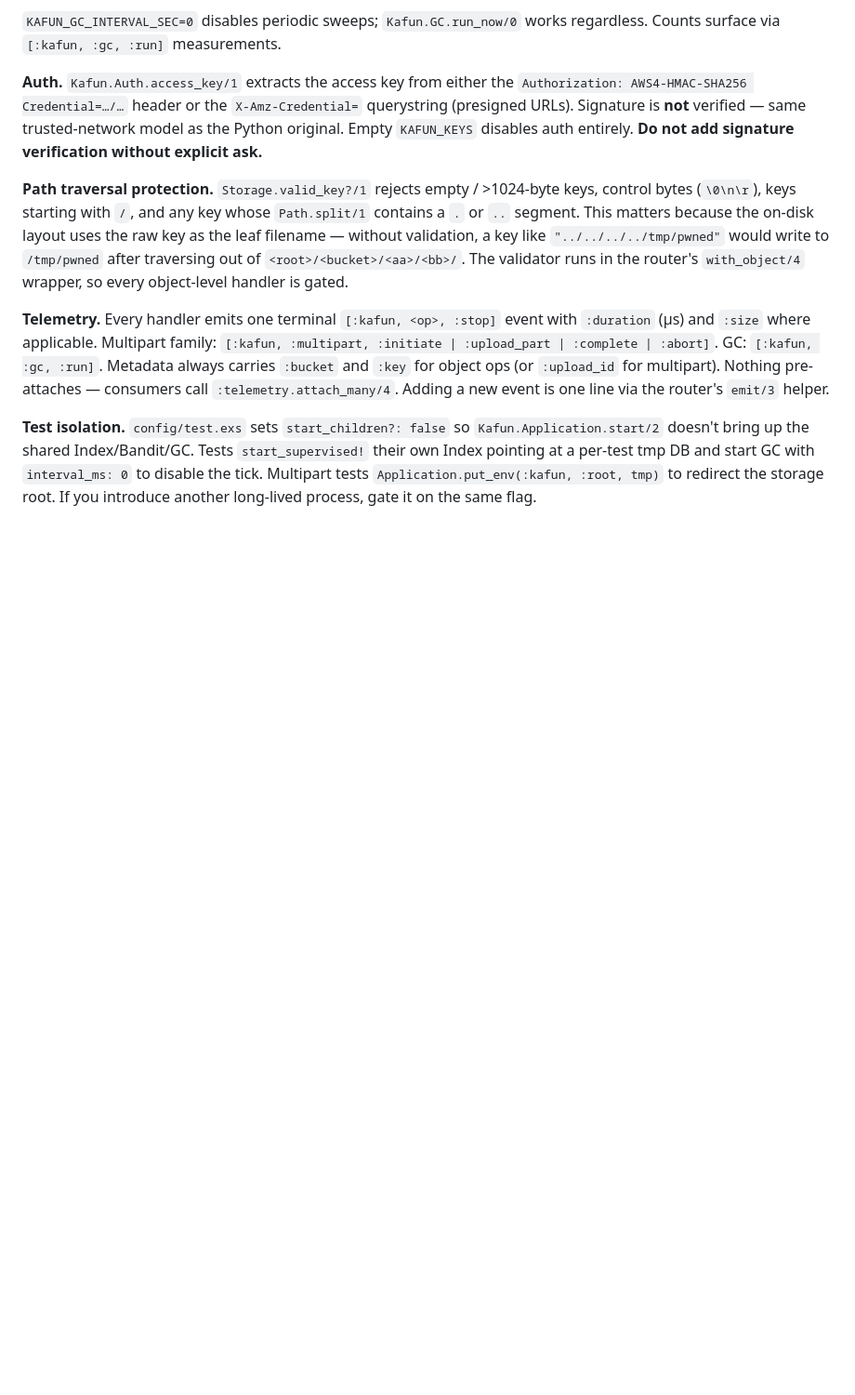
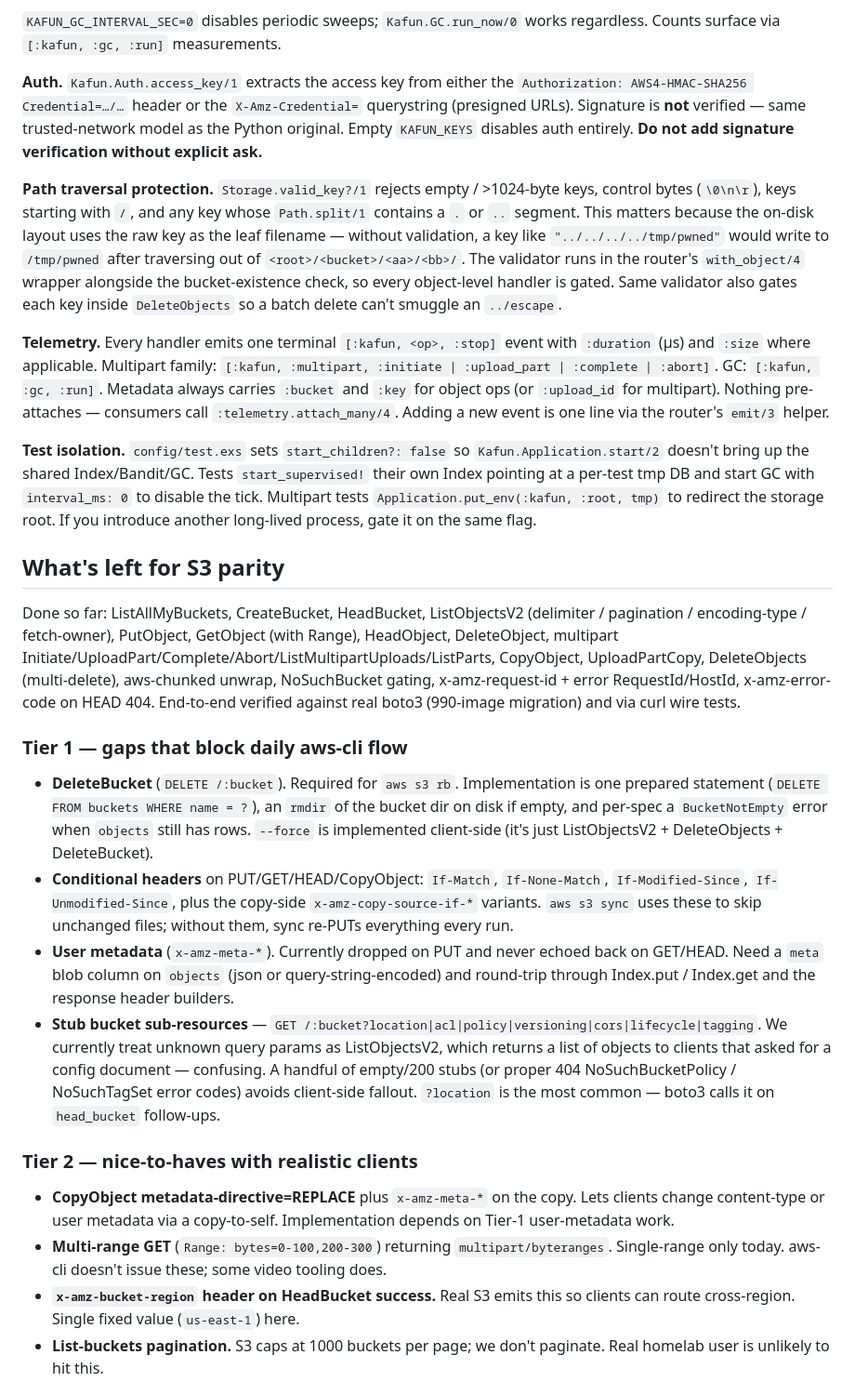
Before and after one commit to 4bstractor/kafun, a Markdown page: CLAUDE.md, the part around one of its changes. Shown at 93% size. GitHub-like rendering; blank space fills up the shorter version.

```diff
--- a/CLAUDE.md
+++ b/CLAUDE.md
@@ -64,9 +74,27 @@ Single-test run: `mix test test/kafun_test.exs:LINE` or `mix test --only describ
 
 **Auth.** `Kafun.Auth.access_key/1` extracts the access key from either the `Authorization: AWS4-HMAC-SHA256 Credential=…/…` header or the `X-Amz-Credential=` querystring (presigned URLs). Signature is **not** verified — same trusted-network model as the Python original. Empty `KAFUN_KEYS` disables auth entirely. **Do not add signature verification without explicit ask.**
 
-**Path traversal protection.** `Storage.valid_key?/1` rejects empty / >1024-byte keys, control bytes (`\0\n\r`), keys starting with `/`, and any key whose `Path.split/1` contains a `.` or `..` segment. This matters because the on-disk layout uses the raw key as the leaf filename — without validation, a key like `"../../../../tmp/pwned"` would write to `/tmp/pwned` after traversing out of `<root>/<bucket>/<aa>/<bb>/`. The validator runs in the router's `with_object/4` wrapper, so every object-level handler is gated.
+**Path traversal protection.** `Storage.valid_key?/1` rejects empty / >1024-byte keys, control bytes (`\0\n\r`), keys starting with `/`, and any key whose `Path.split/1` contains a `.` or `..` segment. This matters because the on-disk layout uses the raw key as the leaf filename — without validation, a key like `"../../../../tmp/pwned"` would write to `/tmp/pwned` after traversing out of `<root>/<bucket>/<aa>/<bb>/`. The validator runs in the router's `with_object/4` wrapper alongside the bucket-existence check, so every object-level handler is gated. Same validator also gates each key inside `DeleteObjects` so a batch delete can't smuggle an `../escape`.
 
 **Telemetry.** Every handler emits one terminal `[:kafun, <op>, :stop]` event with `:duration` (μs) and `:size` where applicable. Multipart family: `[:kafun, :multipart, :initiate | :upload_part | :complete | :abort]`. GC: `[:kafun, :gc, :run]`. Metadata always carries `:bucket` and `:key` for object ops (or `:upload_id` for multipart). Nothing pre-attaches — consumers call `:telemetry.attach_many/4`. Adding a new event is one line via the router's `emit/3` helper.
 
 **Test isolation.** `config/test.exs` sets `start_children?: false` so `Kafun.Application.start/2` doesn't bring up the shared Index/Bandit/GC. Tests `start_supervised!` their own Index pointing at a per-test tmp DB and start GC with `interval_ms: 0` to disable the tick. Multipart tests `Application.put_env(:kafun, :root, tmp)` to redirect the storage root. If you introduce another long-lived process, gate it on the same flag.
 
+## What's left for S3 parity
+
+Done so far: ListAllMyBuckets, CreateBucket, HeadBucket, ListObjectsV2 (delimiter / pagination / encoding-type / fetch-owner), PutObject, GetObject (with Range), HeadObject, DeleteObject, multipart Initiate/UploadPart/Complete/Abort/ListMultipartUploads/ListParts, CopyObject, UploadPartCopy, DeleteObjects (multi-delete), aws-chunked unwrap, NoSuchBucket gating, x-amz-request-id + error RequestId/HostId, x-amz-error-code on HEAD 404. End-to-end verified against real boto3 (990-image migration) and via curl wire tests.
+
+### Tier 1 — gaps that block daily aws-cli flow
+
+- **DeleteBucket** (`DELETE /:bucket`). Required for `aws s3 rb`. Implementation is one prepared statement (`DELETE FROM buckets WHERE name = ?`), an `rmdir` of the bucket dir on disk if empty, and per-spec a `BucketNotEmpty` error when `objects` still has rows. `--force` is implemented client-side (it's just ListObjectsV2 + DeleteObjects + DeleteBucket).
+- **Conditional headers** on PUT/GET/HEAD/CopyObject: `If-Match`, `If-None-Match`, `If-Modified-Since`, `If-Unmodified-Since`, plus the copy-side `x-amz-copy-source-if-*` variants. `aws s3 sync` uses these to skip unchanged files; without them, sync re-PUTs everything every run.
+- **User metadata** (`x-amz-meta-*`). Currently dropped on PUT and never echoed back on GET/HEAD. Need a `meta` blob column on `objects` (json or query-string-encoded) and round-trip through Index.put / Index.get and the response header builders.
+- **Stub bucket sub-resources** — `GET /:bucket?location|acl|policy|versioning|cors|lifecycle|tagging`. We currently treat unknown query params as ListObjectsV2, which returns a list of objects to clients that asked for a config document — confusing. A handful of empty/200 stubs (or proper 404 NoSuchBucketPolicy / NoSuchTagSet error codes) avoids client-side fallout. `?location` is the most common — boto3 calls it on `head_bucket` follow-ups.
+
+### Tier 2 — nice-to-haves with realistic clients
+
+- **CopyObject metadata-directive=REPLACE** plus `x-amz-meta-*` on the copy. Lets clients change content-type or user metadata via a copy-to-self. Implementation depends on Tier-1 user-metadata work.
+- **Multi-range GET** (`Range: bytes=0-100,200-300`) returning `multipart/byteranges`. Single-range only today. aws-cli doesn't issue these; some video tooling does.
+- **`x-amz-bucket-region` header on HeadBucket success.** Real S3 emits this so clients can route cross-region. Single fixed value (`us-east-1`) here.
+- **List-buckets pagination.** S3 caps at 1000 buckets per page; we don't paginate. Real homelab user is unlikely to hit this.
+
```
Also changed, not shown: other parts of CLAUDE.md (+28 -30 lines).
